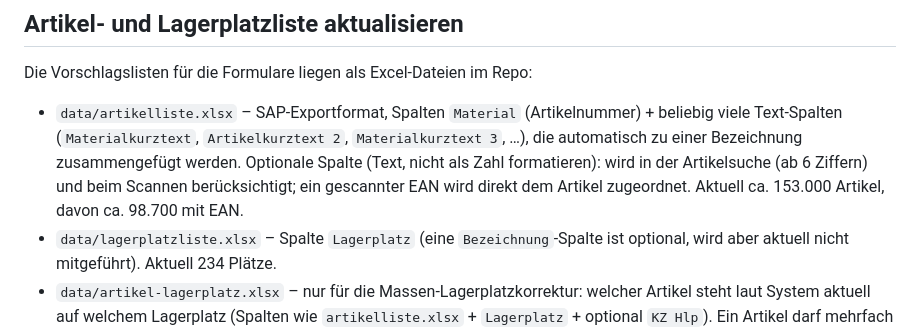
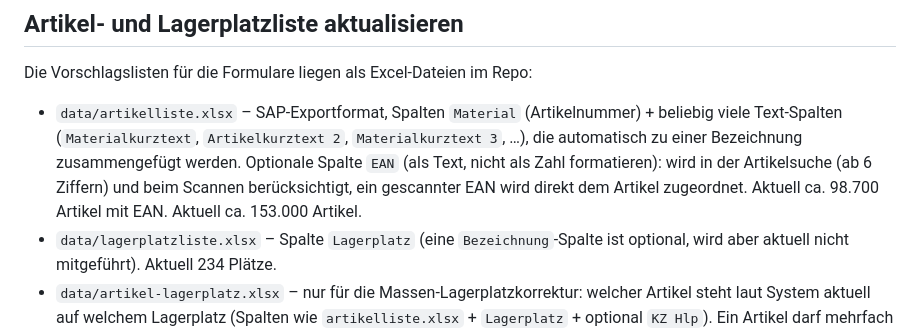
Before and after one commit to MarkusEsser167/Lager-Artikelapp, a Markdown page: README.md, the part around the change. Rendered like a GitHub page.

Commit message:
README: EAN-Spalte der Artikelliste dokumentiert
Co-Authored-By: Claude Sonnet 5.5 <noreply@anthropic.com>

```diff
--- a/README.md
+++ b/README.md
@@ -45,7 +45,7 @@ Die Vorschlagslisten für die Formulare liegen als Excel-Dateien im Repo:
 
 - `data/artikelliste.xlsx` – SAP-Exportformat, Spalten `Material` (Artikelnummer) + beliebig viele
   Text-Spalten (`Materialkurztext`, `Artikelkurztext 2`, `Materialkurztext 3`, …), die automatisch zu
-  einer Bezeichnung zusammengefügt werden. Optionale Spalte  (Text, nicht als Zahl formatieren): wird in der Artikelsuche (ab 6 Ziffern) und beim Scannen berücksichtigt; ein gescannter EAN wird direkt dem Artikel zugeordnet. Aktuell ca. 153.000 Artikel, davon ca. 98.700 mit EAN.
+  einer Bezeichnung zusammengefügt werden. Optionale Spalte `EAN` (als Text, nicht als Zahl formatieren): wird in der Artikelsuche (ab 6 Ziffern) und beim Scannen berücksichtigt, ein gescannter EAN wird direkt dem Artikel zugeordnet. Aktuell ca. 98.700 Artikel mit EAN. Aktuell ca. 153.000 Artikel.
 - `data/lagerplatzliste.xlsx` – Spalte `Lagerplatz` (eine `Bezeichnung`-Spalte ist optional, wird aber
   aktuell nicht mitgeführt). Aktuell 234 Plätze.
 - `data/artikel-lagerplatz.xlsx` – nur für die Massen-Lagerplatzkorrektur: welcher Artikel steht laut
```
